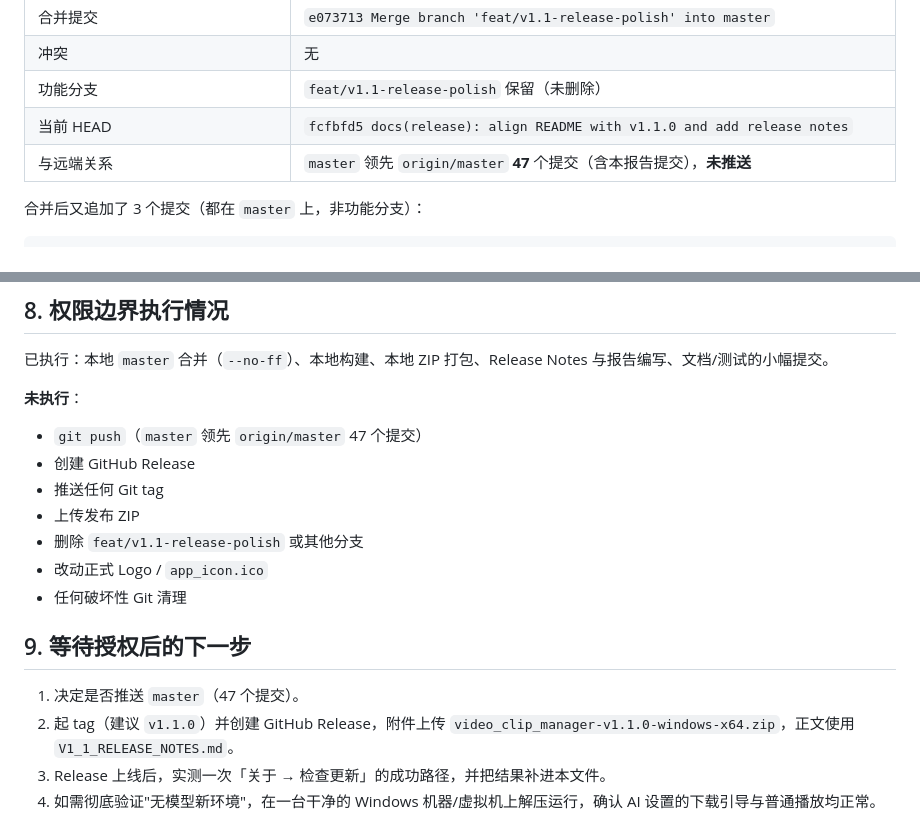
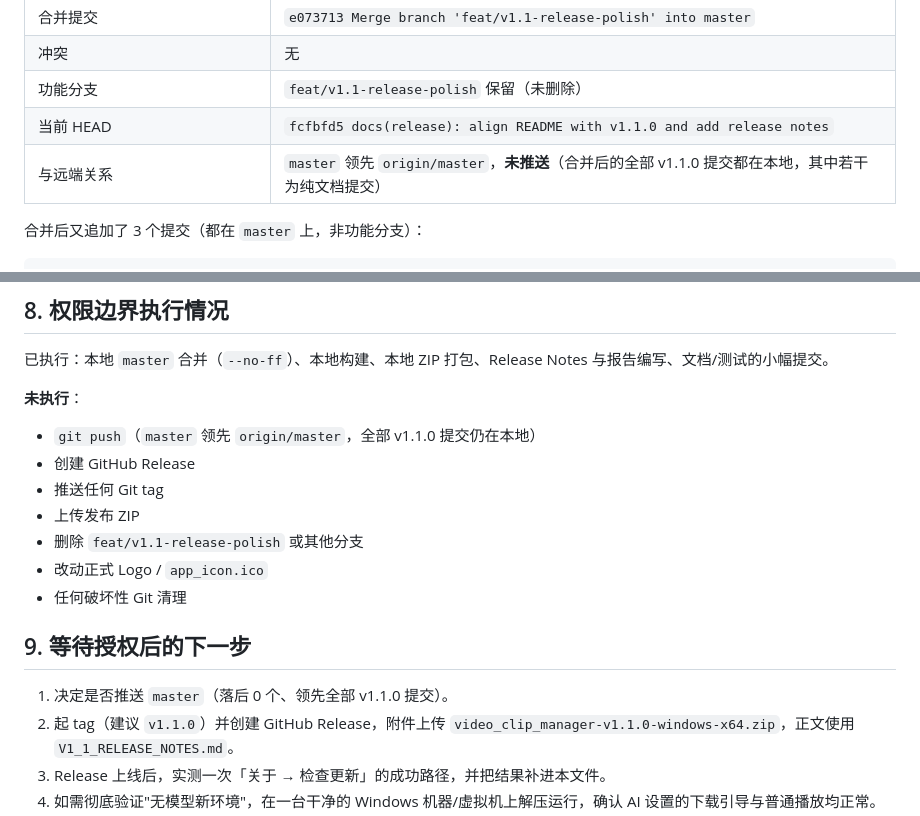
Before and after one commit to joopererer/video_clip_manager, a Markdown page: docs/ui-upgrade/V1_1_RELEASE_FINAL.md, 2 parts joined by grey strips. Rendered like a GitHub page.

Commit message:
docs(release): describe push status without a brittle commit count

```diff
--- a/docs/ui-upgrade/V1_1_RELEASE_FINAL.md
+++ b/docs/ui-upgrade/V1_1_RELEASE_FINAL.md
@@ -17,7 +17,7 @@
 | 冲突 | 无 |
 | 功能分支 | `feat/v1.1-release-polish` 保留（未删除） |
 | 当前 HEAD | `fcfbfd5 docs(release): align README with v1.1.0 and add release notes` |
-| 与远端关系 | `master` 领先 `origin/master` **47** 个提交（含本报告提交），**未推送** |
+| 与远端关系 | `master` 领先 `origin/master`，**未推送**（合并后的全部 v1.1.0 提交都在本地，其中若干为纯文档提交） |
 
 合并后又追加了 3 个提交（都在 `master` 上，非功能分支）：
 
@@ -147,7 +147,7 @@ Windows 的"文档"目录由 Shell 已知文件夹决定，**不受重定向的
 已执行：本地 `master` 合并（`--no-ff`）、本地构建、本地 ZIP 打包、Release Notes 与报告编写、文档/测试的小幅提交。
 
 **未执行**：
-- `git push`（`master` 领先 `origin/master` 47 个提交）
+- `git push`（`master` 领先 `origin/master`，全部 v1.1.0 提交仍在本地）
 - 创建 GitHub Release
 - 推送任何 Git tag
 - 上传发布 ZIP
@@ -157,7 +157,7 @@ Windows 的"文档"目录由 Shell 已知文件夹决定，**不受重定向的
 
 ## 9. 等待授权后的下一步
 
-1. 决定是否推送 `master`（47 个提交）。
+1. 决定是否推送 `master`（落后 0 个、领先全部 v1.1.0 提交）。
 2. 起 tag（建议 `v1.1.0`）并创建 GitHub Release，附件上传 `video_clip_manager-v1.1.0-windows-x64.zip`，正文使用 `V1_1_RELEASE_NOTES.md`。
 3. Release 上线后，实测一次「关于 → 检查更新」的成功路径，并把结果补进本文件。
 4. 如需彻底验证"无模型新环境"，在一台干净的 Windows 机器/虚拟机上解压运行，确认 AI 设置的下载引导与普通播放均正常。
```
